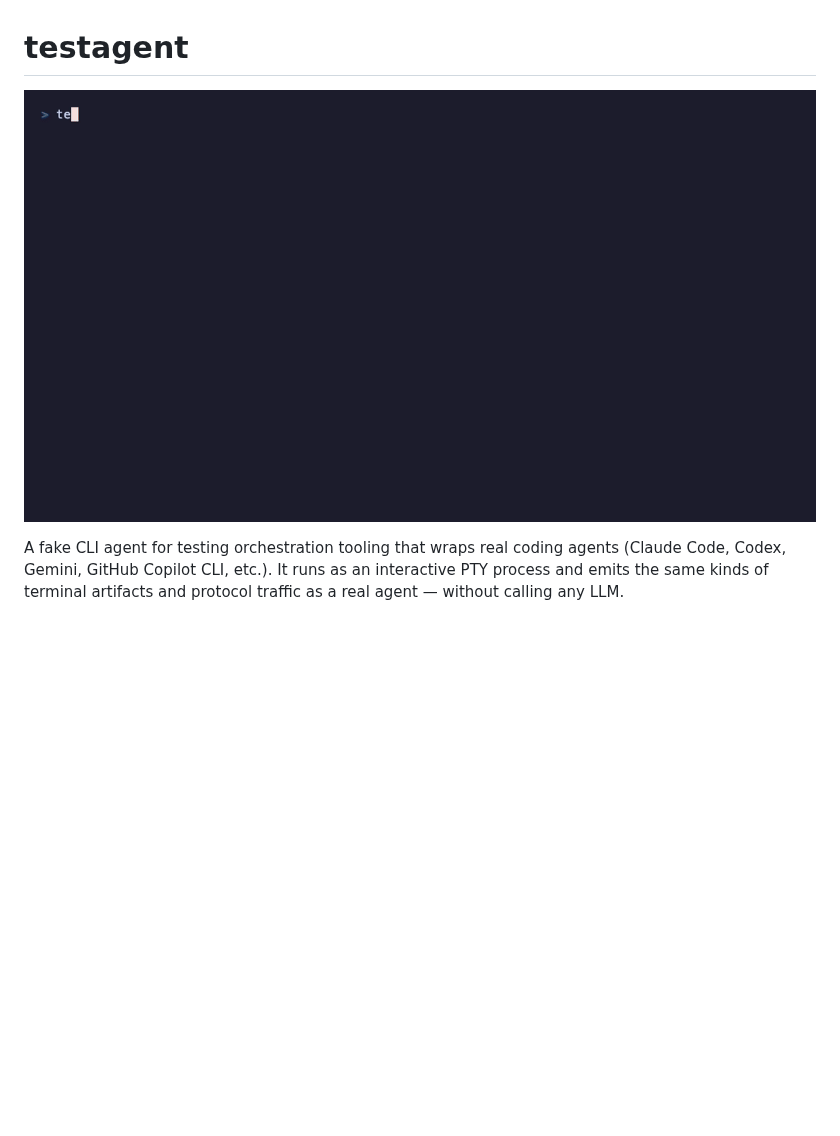
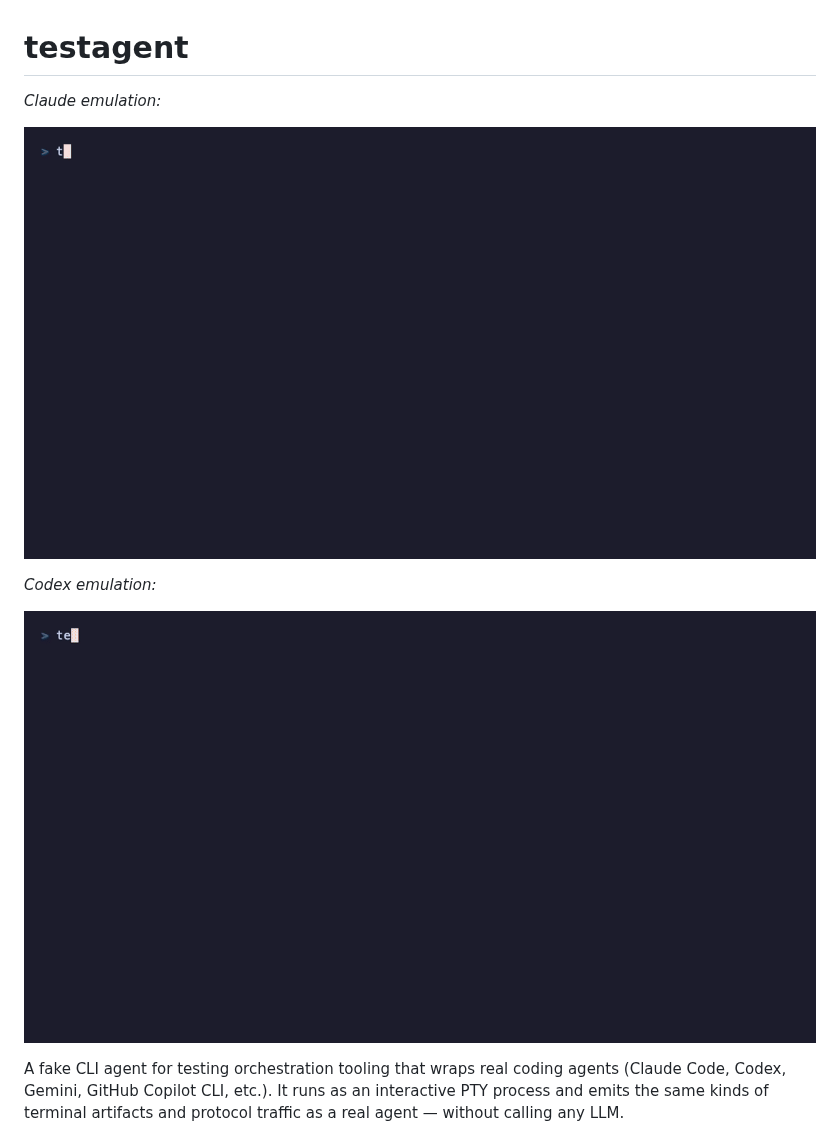
Before and after one commit to paultyng/testagent, a Markdown page: README.md, the part around the change. Drawn GitHub-style; pictures changed too: demo/claude.gif (added), demo/codex.gif (added), demo/hero.gif (deleted); blank space fills up the shorter version.

```diff
--- a/README.md
+++ b/README.md
@@ -1,6 +1,12 @@
 # testagent
 
-![testagent in action](demo/hero.gif)
+*Claude emulation:*
+
+![testagent claude in action](demo/claude.gif)
+
+*Codex emulation:*
+
+![testagent codex in action](demo/codex.gif)
 
 A fake CLI agent for testing orchestration tooling that wraps real coding agents (Claude Code, Codex, Gemini, GitHub Copilot CLI, etc.). It runs as an interactive PTY process and emits the same kinds of terminal artifacts and protocol traffic as a real agent — without calling any LLM.
 
```
Also changed, not shown: demo/README.md (+4 -3 lines), 3 other files.
